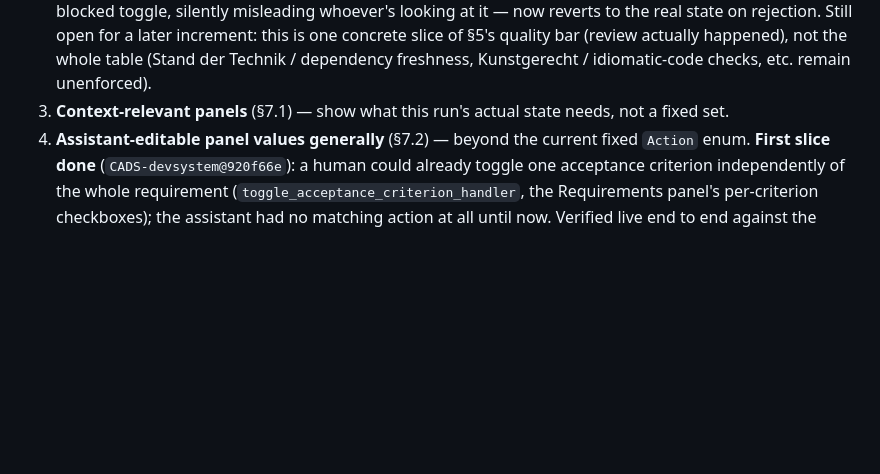
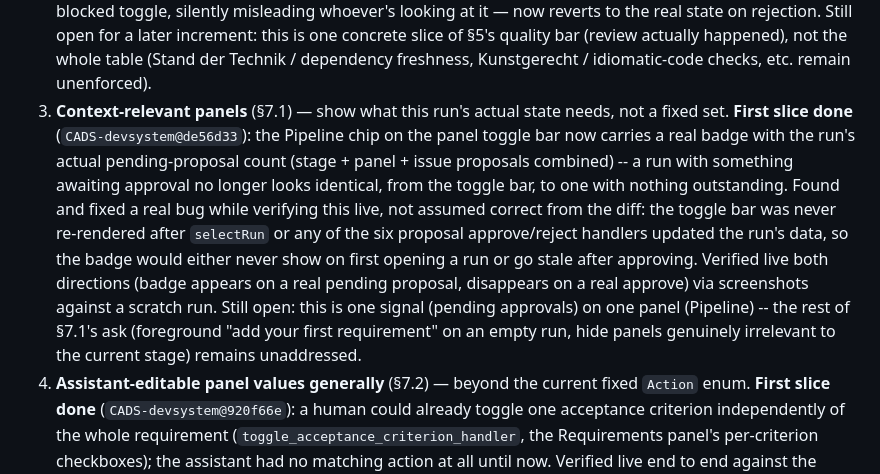
Before and after one commit to scimbe/CADS-devsystem, a Markdown page: docs/development-system-goal.md, the part around the change. Drawn GitHub-style; blank space fills up the shorter version.

Commit message:
docs: goal doc -- gap #3 first slice done (de56d33)
Pipeline chip pending-proposal badge, verified live both directions.
Rest of §7.1 (empty-run nudge, hiding irrelevant panels) stays open.

```diff
--- a/docs/development-system-goal.md
+++ b/docs/development-system-goal.md
@@ -337,6 +337,17 @@ remain open with them, per the standing hand-off.
    happened), not the whole table (Stand der Technik / dependency freshness, Kunstgerecht /
    idiomatic-code checks, etc. remain unenforced).
 3. **Context-relevant panels** (§7.1) — show what this run's actual state needs, not a fixed set.
+   **First slice done** (`CADS-devsystem@de56d33`): the Pipeline chip on the panel toggle bar now
+   carries a real badge with the run's actual pending-proposal count (stage + panel + issue
+   proposals combined) -- a run with something awaiting approval no longer looks identical, from
+   the toggle bar, to one with nothing outstanding. Found and fixed a real bug while verifying this
+   live, not assumed correct from the diff: the toggle bar was never re-rendered after `selectRun`
+   or any of the six proposal approve/reject handlers updated the run's data, so the badge would
+   either never show on first opening a run or go stale after approving. Verified live both
+   directions (badge appears on a real pending proposal, disappears on a real approve) via
+   screenshots against a scratch run. Still open: this is one signal (pending approvals) on one
+   panel (Pipeline) -- the rest of §7.1's ask (foreground "add your first requirement" on an empty
+   run, hide panels genuinely irrelevant to the current stage) remains unaddressed.
 4. **Assistant-editable panel values generally** (§7.2) — beyond the current fixed `Action` enum.
    **First slice done** (`CADS-devsystem@920f66e`): a human could already toggle one acceptance
    criterion independently of the whole requirement (`toggle_acceptance_criterion_handler`, the
```
